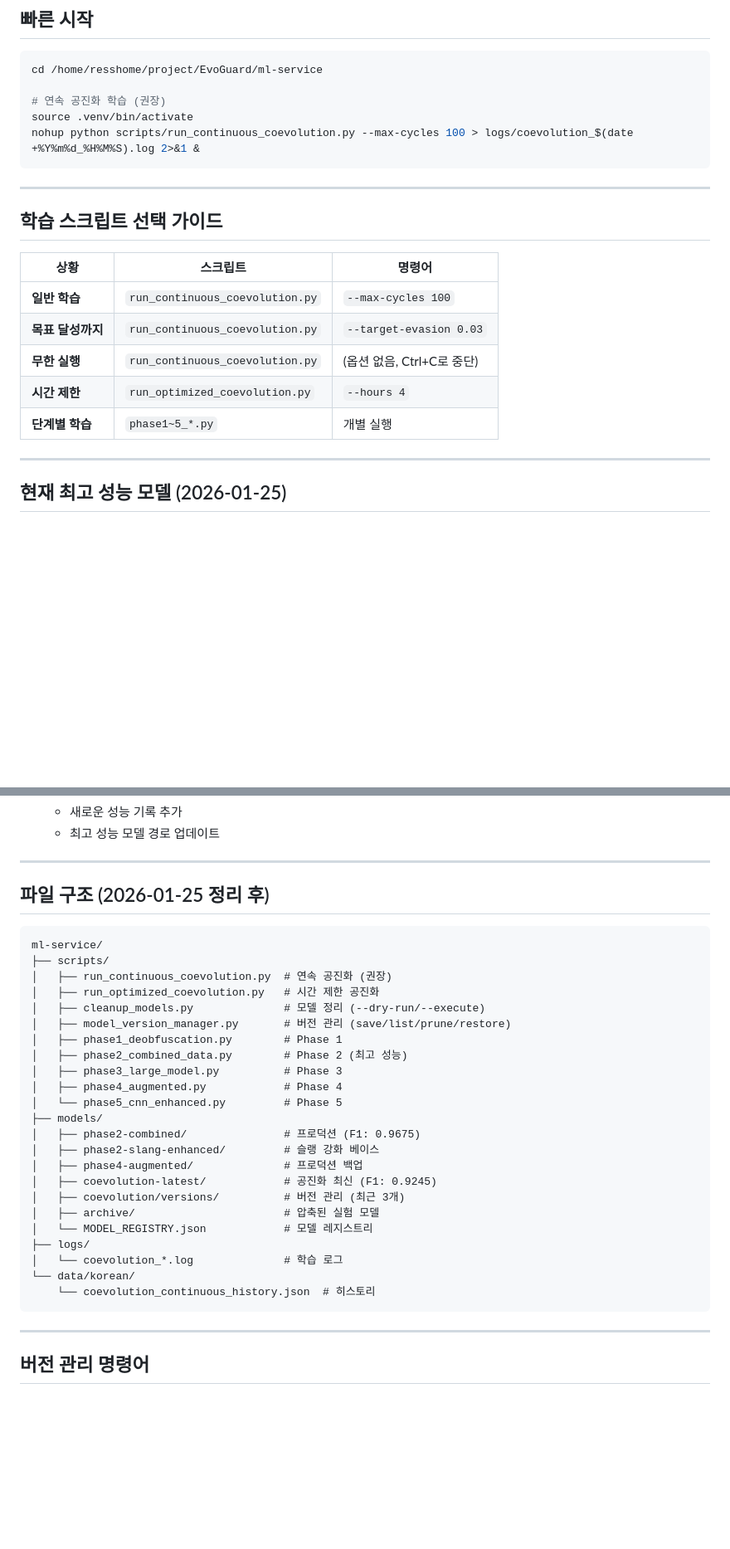
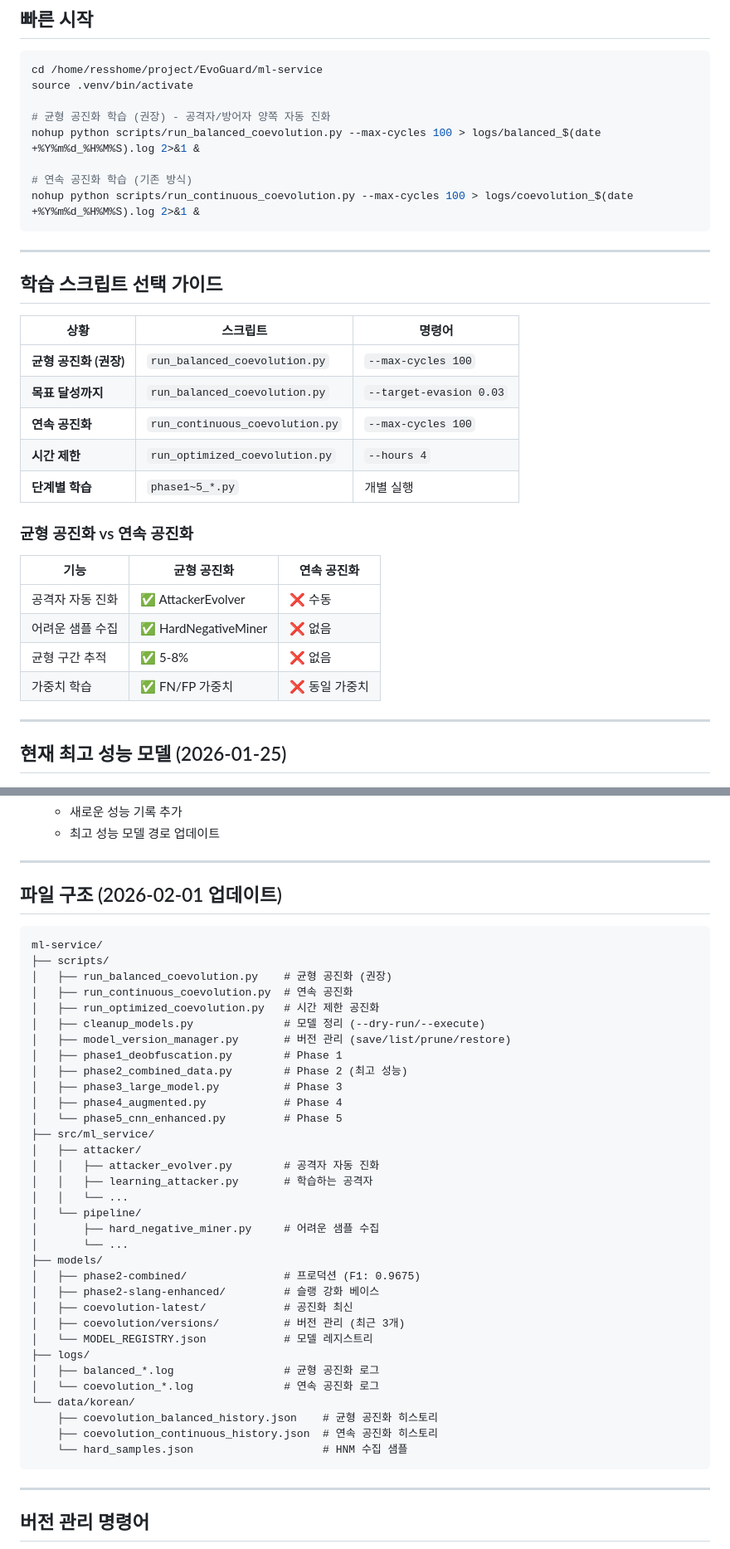
Before and after one commit to ressKim-io/EvoGuard, a Markdown page: .claude/docs/14-TRAINING_GUIDE.md, 2 parts joined by grey strips. Shown at 83% size. Drawn GitHub-style; blank space fills up the shorter version.

````diff
--- a/.claude/docs/14-TRAINING_GUIDE.md
+++ b/.claude/docs/14-TRAINING_GUIDE.md
@@ -6,9 +6,12 @@
 
 ```bash
 cd /home/resshome/project/EvoGuard/ml-service
+source .venv/bin/activate
 
-# 연속 공진화 학습 (권장)
-source .venv/bin/activate
+# 균형 공진화 학습 (권장) - 공격자/방어자 양쪽 자동 진화
+nohup python scripts/run_balanced_coevolution.py --max-cycles 100 > logs/balanced_$(date +%Y%m%d_%H%M%S).log 2>&1 &
+
+# 연속 공진화 학습 (기존 방식)
 nohup python scripts/run_continuous_coevolution.py --max-cycles 100 > logs/coevolution_$(date +%Y%m%d_%H%M%S).log 2>&1 &
 ```
 
@@ -18,11 +21,20 @@ nohup python scripts/run_continuous_coevolution.py --max-cycles 100 > logs/coevo
 
 | 상황 | 스크립트 | 명령어 |
 |------|----------|--------|
-| **일반 학습** | `run_continuous_coevolution.py` | `--max-cycles 100` |
-| **목표 달성까지** | `run_continuous_coevolution.py` | `--target-evasion 0.03` |
-| **무한 실행** | `run_continuous_coevolution.py` | (옵션 없음, Ctrl+C로 중단) |
+| **균형 공진화 (권장)** | `run_balanced_coevolution.py` | `--max-cycles 100` |
+| **목표 달성까지** | `run_balanced_coevolution.py` | `--target-evasion 0.03` |
+| **연속 공진화** | `run_continuous_coevolution.py` | `--max-cycles 100` |
 | **시간 제한** | `run_optimized_coevolution.py` | `--hours 4` |
 | **단계별 학습** | `phase1~5_*.py` | 개별 실행 |
+
+### 균형 공진화 vs 연속 공진화
+
+| 기능 | 균형 공진화 | 연속 공진화 |
+|------|-----------|------------|
+| 공격자 자동 진화 | ✅ AttackerEvolver | ❌ 수동 |
+| 어려운 샘플 수집 | ✅ HardNegativeMiner | ❌ 없음 |
+| 균형 구간 추적 | ✅ 5-8% | ❌ 없음 |
+| 가중치 학습 | ✅ FN/FP 가중치 | ❌ 동일 가중치 |
 
 ---
 
@@ -209,12 +221,13 @@ nvidia-smi  # GPU 메모리 해제 확인
 
 ---
 
-## 파일 구조 (2026-01-25 정리 후)
+## 파일 구조 (2026-02-01 업데이트)
 
 ```
 ml-service/
 ├── scripts/
-│   ├── run_continuous_coevolution.py  # 연속 공진화 (권장)
+│   ├── run_balanced_coevolution.py    # 균형 공진화 (권장)
+│   ├── run_continuous_coevolution.py  # 연속 공진화
 │   ├── run_optimized_coevolution.py   # 시간 제한 공진화
 │   ├── cleanup_models.py              # 모델 정리 (--dry-run/--execute)
 │   ├── model_version_manager.py       # 버전 관리 (save/list/prune/restore)
@@ -223,18 +236,27 @@ ml-service/
 │   ├── phase3_large_model.py          # Phase 3
 │   ├── phase4_augmented.py            # Phase 4
 │   └── phase5_cnn_enhanced.py         # Phase 5
+├── src/ml_service/
+│   ├── attacker/
+│   │   ├── attacker_evolver.py        # 공격자 자동 진화
+│   │   ├── learning_attacker.py       # 학습하는 공격자
+│   │   └── ...
+│   └── pipeline/
+│       ├── hard_negative_miner.py     # 어려운 샘플 수집
+│       └── ...
 ├── models/
 │   ├── phase2-combined/               # 프로덕션 (F1: 0.9675)
 │   ├── phase2-slang-enhanced/         # 슬랭 강화 베이스
-│   ├── phase4-augmented/              # 프로덕션 백업
-│   ├── coevolution-latest/            # 공진화 최신 (F1: 0.9245)
+│   ├── coevolution-latest/            # 공진화 최신
 │   ├── coevolution/versions/          # 버전 관리 (최근 3개)
-│   ├── archive/                       # 압축된 실험 모델
 │   └── MODEL_REGISTRY.json            # 모델 레지스트리
 ├── logs/
-│   └── coevolution_*.log              # 학습 로그
+│   ├── balanced_*.log                 # 균형 공진화 로그
+│   └── coevolution_*.log              # 연속 공진화 로그
 └── data/korean/
-    └── coevolution_continuous_history.json  # 히스토리
+    ├── coevolution_balanced_history.json    # 균형 공진화 히스토리
+    ├── coevolution_continuous_history.json  # 연속 공진화 히스토리
+    └── hard_samples.json                    # HNM 수집 샘플
 ```
 
 ---
````
Also changed, not shown: CLAUDE.md (+28 -14 lines).
